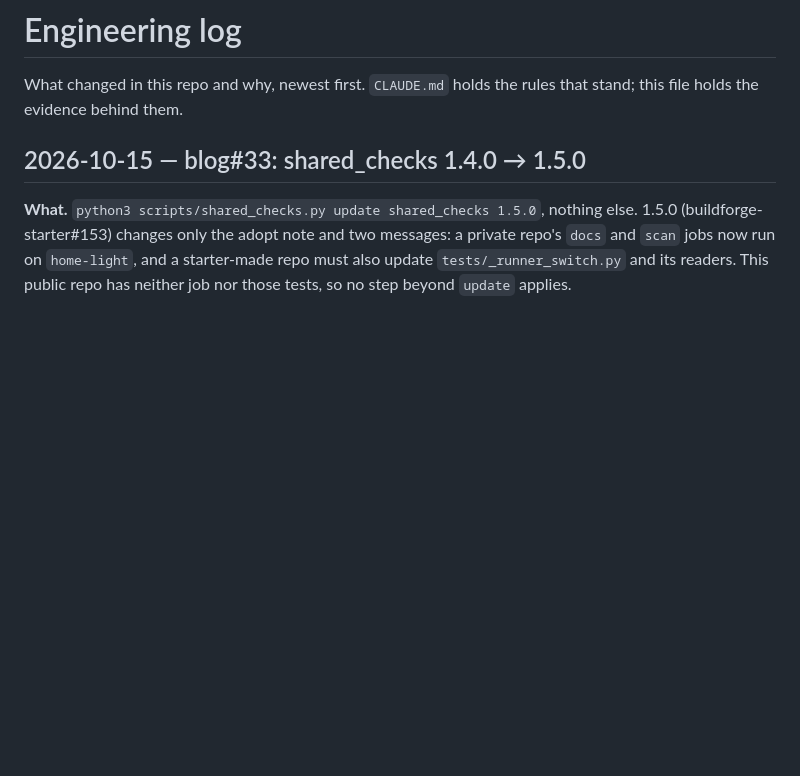
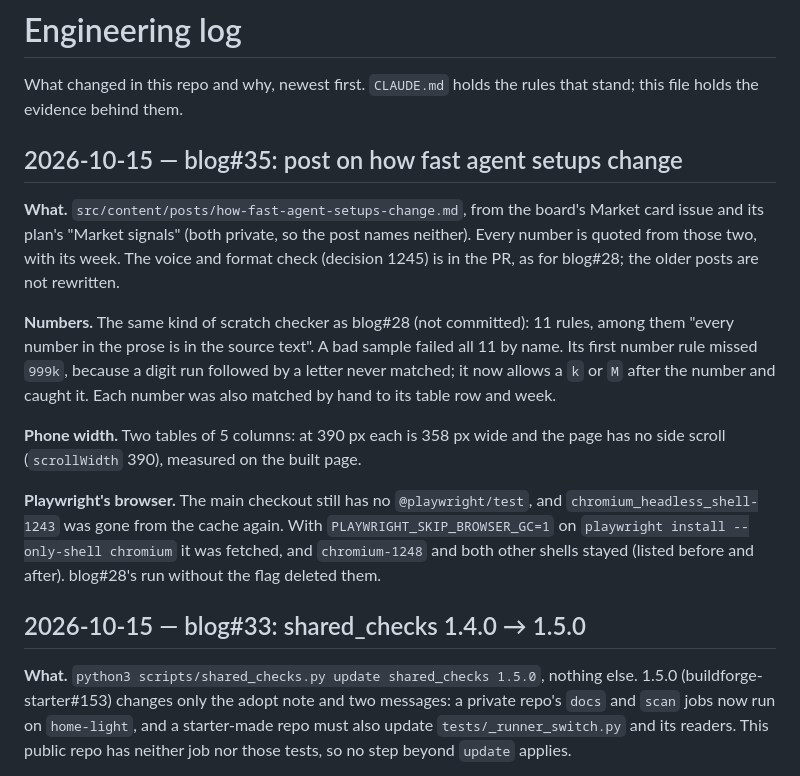
Before and after one commit to buildforge-cloud/blog, a Markdown page: docs/ENGINEERING_LOG.md, the part around the change. GitHub-like rendering; blank space fills up the shorter version.

Commit message:
Post: how fast AI coding agents change, from public GitHub numbers
Eight weeks of GitHub search counts and samples: Claude Code's share of
agent PRs, the model in its trailers, and why the comparison with my own
setup was mostly noise. Every number is quoted from the Market card's
issue and plan. Log entry, and a note for CLAUDE.md on keeping other
projects' Playwright browsers.

Refs #35

Co-Authored-By: Claude Opus 5.5 <noreply@anthropic.com>

```diff
--- a/docs/ENGINEERING_LOG.md
+++ b/docs/ENGINEERING_LOG.md
@@ -2,6 +2,30 @@
 
 What changed in this repo and why, newest first. `CLAUDE.md` holds the rules
 that stand; this file holds the evidence behind them.
+
+## 2026-10-15 — blog#35: post on how fast agent setups change
+
+**What.** `src/content/posts/how-fast-agent-setups-change.md`, from the
+board's Market card issue and its plan's "Market signals" (both private, so
+the post names neither). Every number is quoted from those two, with its
+week. The voice and format check (decision 1245) is in the PR, as for
+blog#28; the older posts are not rewritten.
+
+**Numbers.** The same kind of scratch checker as blog#28 (not committed):
+11 rules, among them "every number in the prose is in the source text". A
+bad sample failed all 11 by name. Its first number rule missed `999k`,
+because a digit run followed by a letter never matched; it now allows a `k`
+or `M` after the number and caught it. Each number was also matched by hand
+to its table row and week.
+
+**Phone width.** Two tables of 5 columns: at 390 px each is 358 px wide and
+the page has no side scroll (`scrollWidth` 390), measured on the built page.
+
+**Playwright's browser.** The main checkout still has no `@playwright/test`,
+and `chromium_headless_shell-1243` was gone from the cache again. With
+`PLAYWRIGHT_SKIP_BROWSER_GC=1` on `playwright install --only-shell chromium`
+it was fetched, and `chromium-1248` and both other shells stayed (listed
+before and after). blog#28's run without the flag deleted them.
 
 ## 2026-10-15 — blog#33: shared_checks 1.4.0 → 1.5.0
 
```
Also changed, not shown: changes.d/35.md (added, +8 -0 lines), 1 other file.
